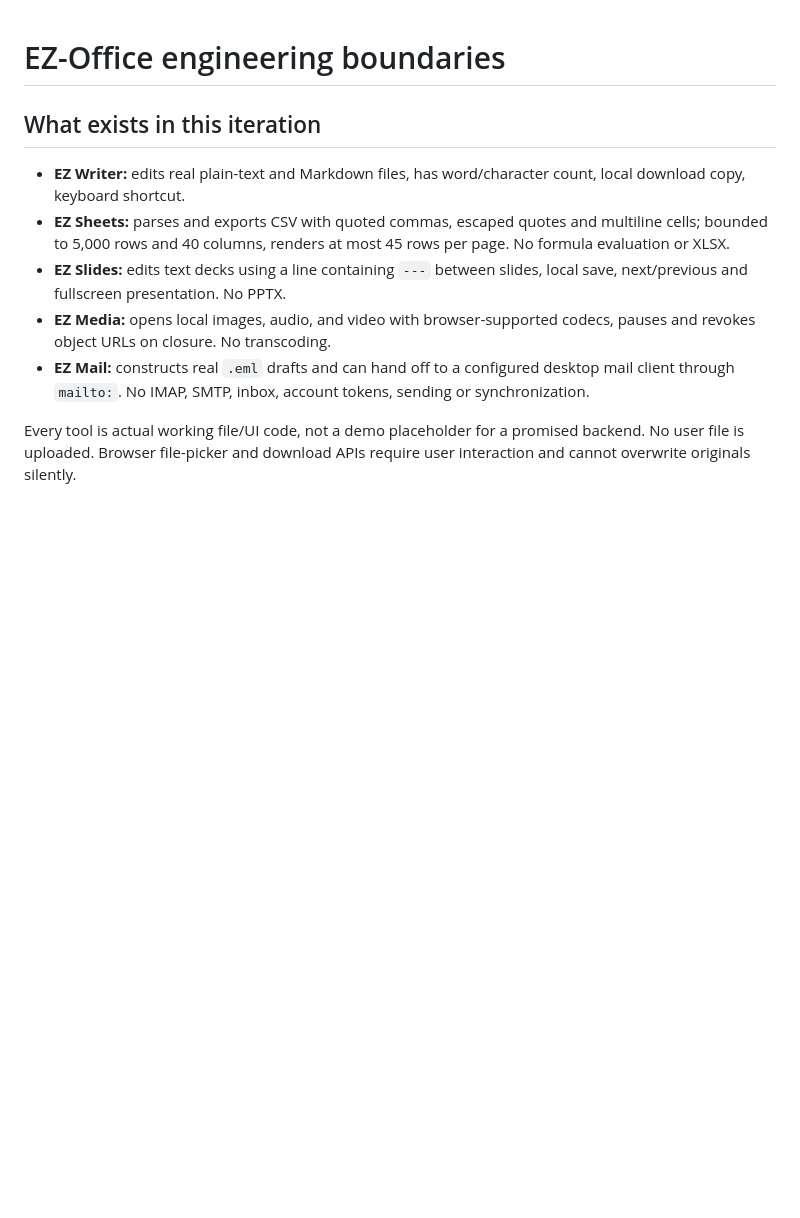
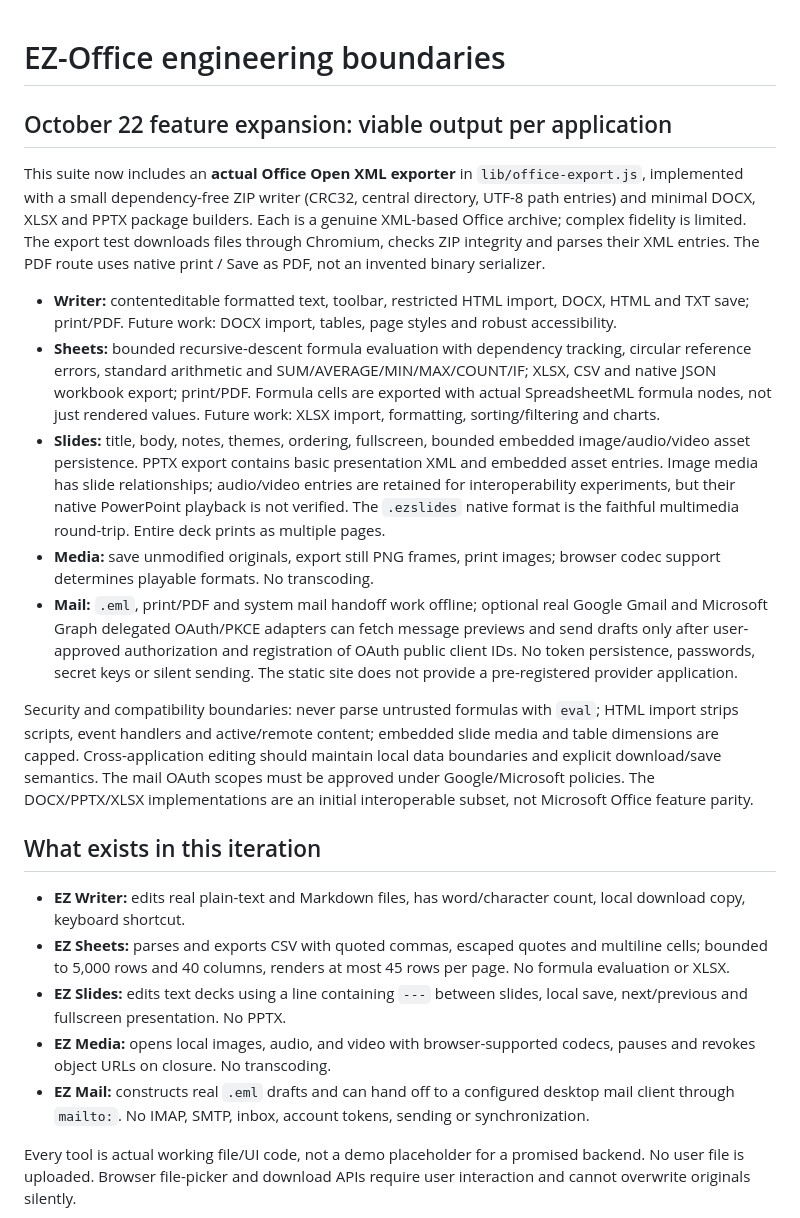
Before and after one commit to danieloculus0-bot/EZ-Office, a Markdown page: docs/architecture.md, the part around the change. Drawn GitHub-style; blank space fills up the shorter version.

Commit message:
Record actual Office interoperability scope, export verification and email OAuth setup

```diff
--- a/docs/architecture.md
+++ b/docs/architecture.md
@@ -1,4 +1,16 @@
 # EZ-Office engineering boundaries
+
+## October 22 feature expansion: viable output per application
+
+This suite now includes an **actual Office Open XML exporter** in `lib/office-export.js`, implemented with a small dependency-free ZIP writer (CRC32, central directory, UTF-8 path entries) and minimal DOCX, XLSX and PPTX package builders. Each is a genuine XML-based Office archive; complex fidelity is limited. The export test downloads files through Chromium, checks ZIP integrity and parses their XML entries. The PDF route uses native print / Save as PDF, not an invented binary serializer.
+
+- **Writer:** contenteditable formatted text, toolbar, restricted HTML import, DOCX, HTML and TXT save; print/PDF. Future work: DOCX import, tables, page styles and robust accessibility.
+- **Sheets:** bounded recursive-descent formula evaluation with dependency tracking, circular reference errors, standard arithmetic and SUM/AVERAGE/MIN/MAX/COUNT/IF; XLSX, CSV and native JSON workbook export; print/PDF. Formula cells are exported with actual SpreadsheetML formula nodes, not just rendered values. Future work: XLSX import, formatting, sorting/filtering and charts.
+- **Slides:** title, body, notes, themes, ordering, fullscreen, bounded embedded image/audio/video asset persistence. PPTX export contains basic presentation XML and embedded asset entries. Image media has slide relationships; audio/video entries are retained for interoperability experiments, but their native PowerPoint playback is not verified. The `.ezslides` native format is the faithful multimedia round-trip. Entire deck prints as multiple pages.
+- **Media:** save unmodified originals, export still PNG frames, print images; browser codec support determines playable formats. No transcoding.
+- **Mail:** `.eml`, print/PDF and system mail handoff work offline; optional real Google Gmail and Microsoft Graph delegated OAuth/PKCE adapters can fetch message previews and send drafts only after user-approved authorization and registration of OAuth public client IDs. No token persistence, passwords, secret keys or silent sending. The static site does not provide a pre-registered provider application.
+
+Security and compatibility boundaries: never parse untrusted formulas with `eval`; HTML import strips scripts, event handlers and active/remote content; embedded slide media and table dimensions are capped. Cross-application editing should maintain local data boundaries and explicit download/save semantics. The mail OAuth scopes must be approved under Google/Microsoft policies. The DOCX/PPTX/XLSX implementations are an initial interoperable subset, not Microsoft Office feature parity.
 
 ## What exists in this iteration
 - **EZ Writer:** edits real plain-text and Markdown files, has word/character count, local download copy, keyboard shortcut.
```
